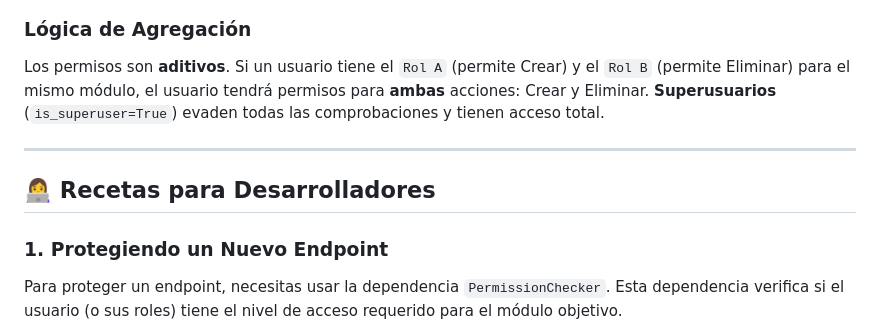
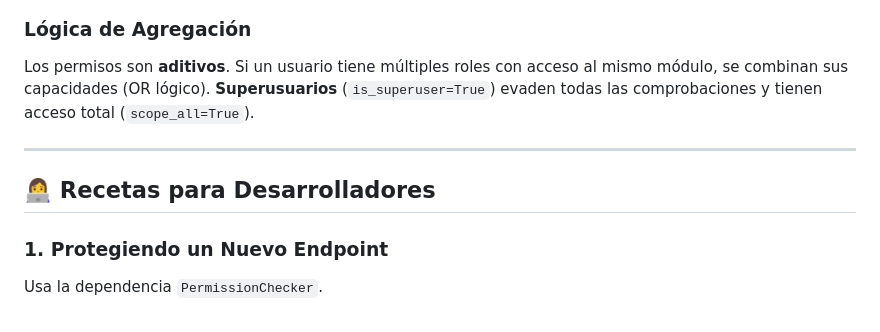
Before and after one commit to henrytaby/uyuni-backend-py, a Markdown page: docs/RBAC_GUIDE.md, the part around one of its changes. GitHub-like rendering.

````diff
--- a/docs/RBAC_GUIDE.md
+++ b/docs/RBAC_GUIDE.md
@@ -41,14 +49,13 @@ erDiagram
 ```
 
 ### Lógica de Agregación
-Los permisos son **aditivos**. Si un usuario tiene el `Rol A` (permite Crear) y el `Rol B` (permite Eliminar) para el mismo módulo, el usuario tendrá permisos para **ambas** acciones: Crear y Eliminar.
-**Superusuarios** (`is_superuser=True`) evaden todas las comprobaciones y tienen acceso total.
+Los permisos son **aditivos**. Si un usuario tiene múltiples roles con acceso al mismo módulo, se combinan sus capacidades (OR lógico).
+**Superusuarios** (`is_superuser=True`) evaden todas las comprobaciones y tienen acceso total (`scope_all=True`).
 
 ---
 
 ## 👩‍💻 Recetas para Desarrolladores
 
 ### 1. Protegiendo un Nuevo Endpoint
-Para proteger un endpoint, necesitas usar la dependencia `PermissionChecker`.
-Esta dependencia verifica si el usuario (o sus roles) tiene el nivel de acceso requerido para el módulo objetivo.
+Usa la dependencia `PermissionChecker`.
 
````
Also changed, not shown: other parts of docs/RBAC_GUIDE.md (+32 -58 lines), docs/FRONTEND_AUTH_GUIDE.md (+7 -2 lines).
